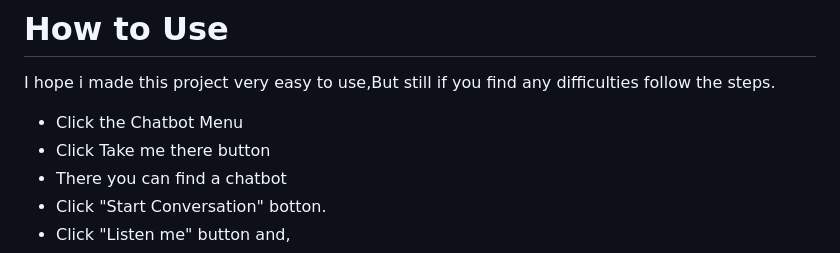
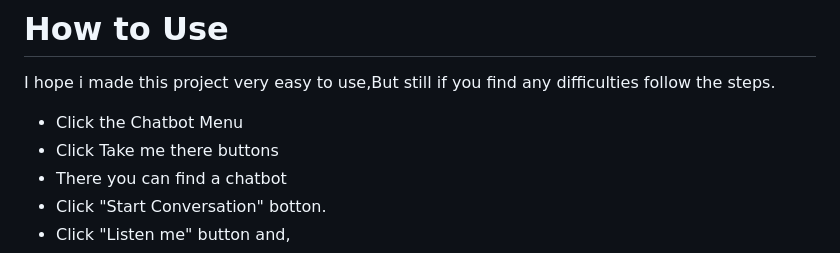
Before and after one commit to mannchaudhary/Mental-Health, a Markdown page: README.md, the part around the change. GitHub-like rendering.

```diff
--- a/README.md
+++ b/README.md
@@ -20,7 +20,7 @@ and shows some easy ways to maintain and improve your mental health.
 I hope i made this project very easy to use,But still if you find any difficulties follow the steps.
 
 * Click the Chatbot Menu
-* Click Take me there button
+* Click Take me there buttons
 * There you can find a chatbot
 * Click "Start Conversation" botton.
 * Click "Listen me" button and,
```
